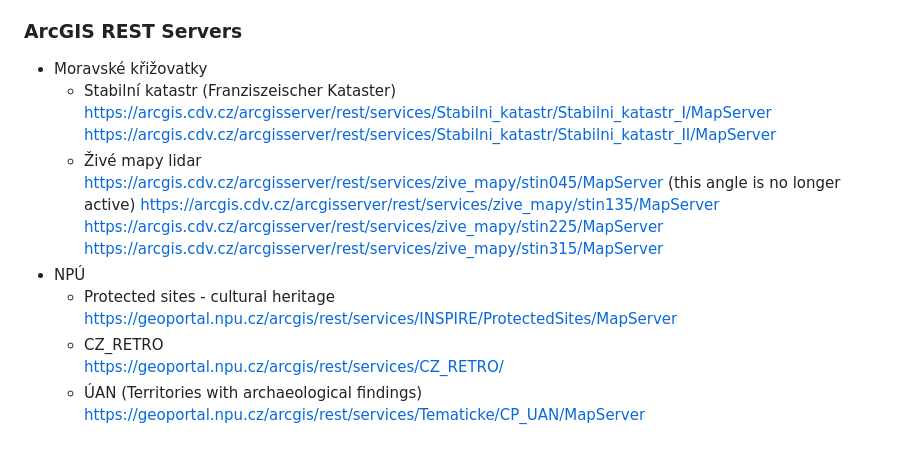
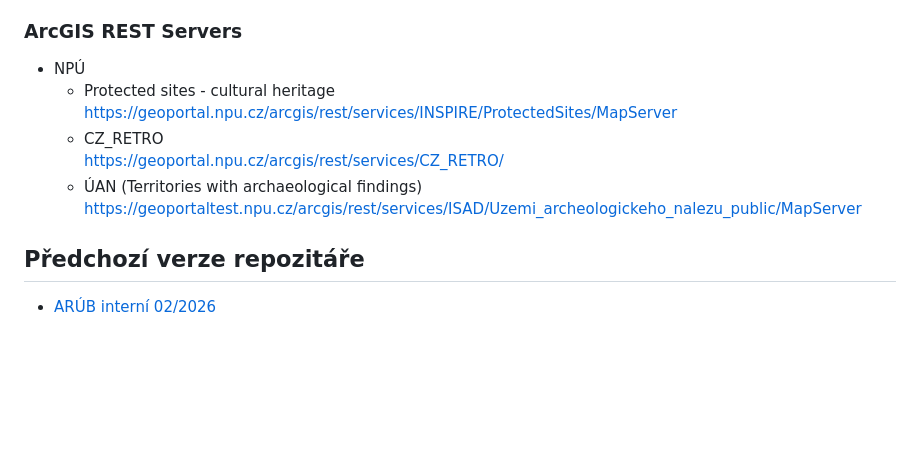
Before and after one commit to arubrno/qgis-workshop, a Markdown page: README.md, the part around the change. Rendered like a GitHub page; blank space fills up the shorter version.

```diff
--- a/README.md
+++ b/README.md
@@ -83,19 +83,13 @@ Materials for a QGIS workshop.
   https://ags.cuzk.gov.cz/arcgis/services/DATA250/MapServer/WFSServer
 
 ### ArcGIS REST Servers
-- Moravské křižovatky
-  - Stabilní katastr (Franziszeischer Kataster)
-  https://arcgis.cdv.cz/arcgisserver/rest/services/Stabilni_katastr/Stabilni_katastr_I/MapServer
-  https://arcgis.cdv.cz/arcgisserver/rest/services/Stabilni_katastr/Stabilni_katastr_II/MapServer
-  - Živé mapy lidar
-  https://arcgis.cdv.cz/arcgisserver/rest/services/zive_mapy/stin045/MapServer (this angle is no longer active)
-  https://arcgis.cdv.cz/arcgisserver/rest/services/zive_mapy/stin135/MapServer
-  https://arcgis.cdv.cz/arcgisserver/rest/services/zive_mapy/stin225/MapServer
-  https://arcgis.cdv.cz/arcgisserver/rest/services/zive_mapy/stin315/MapServer
 - NPÚ
   - Protected sites - cultural heritage
   https://geoportal.npu.cz/arcgis/rest/services/INSPIRE/ProtectedSites/MapServer
   - CZ_RETRO
   https://geoportal.npu.cz/arcgis/rest/services/CZ_RETRO/
   - ÚAN (Territories with archaeological findings)
-  https://geoportal.npu.cz/arcgis/rest/services/Tematicke/CP_UAN/MapServer
+  https://geoportaltest.npu.cz/arcgis/rest/services/ISAD/Uzemi_archeologickeho_nalezu_public/MapServer
+
+## Předchozí verze repozitáře
+- [ARÚB interní 02/2026](https://github.com/arubrno/qgis-workshop/tree/arub-interni-02/2026)
```
